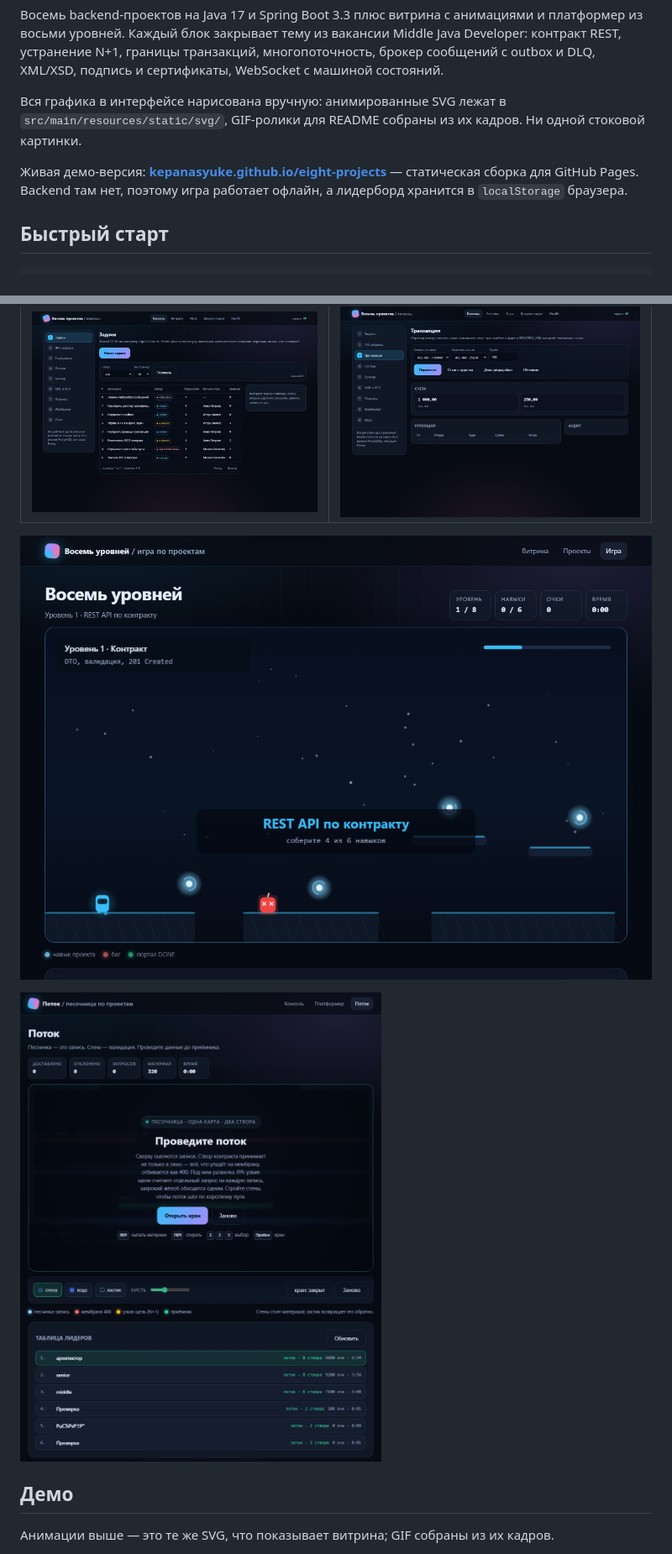
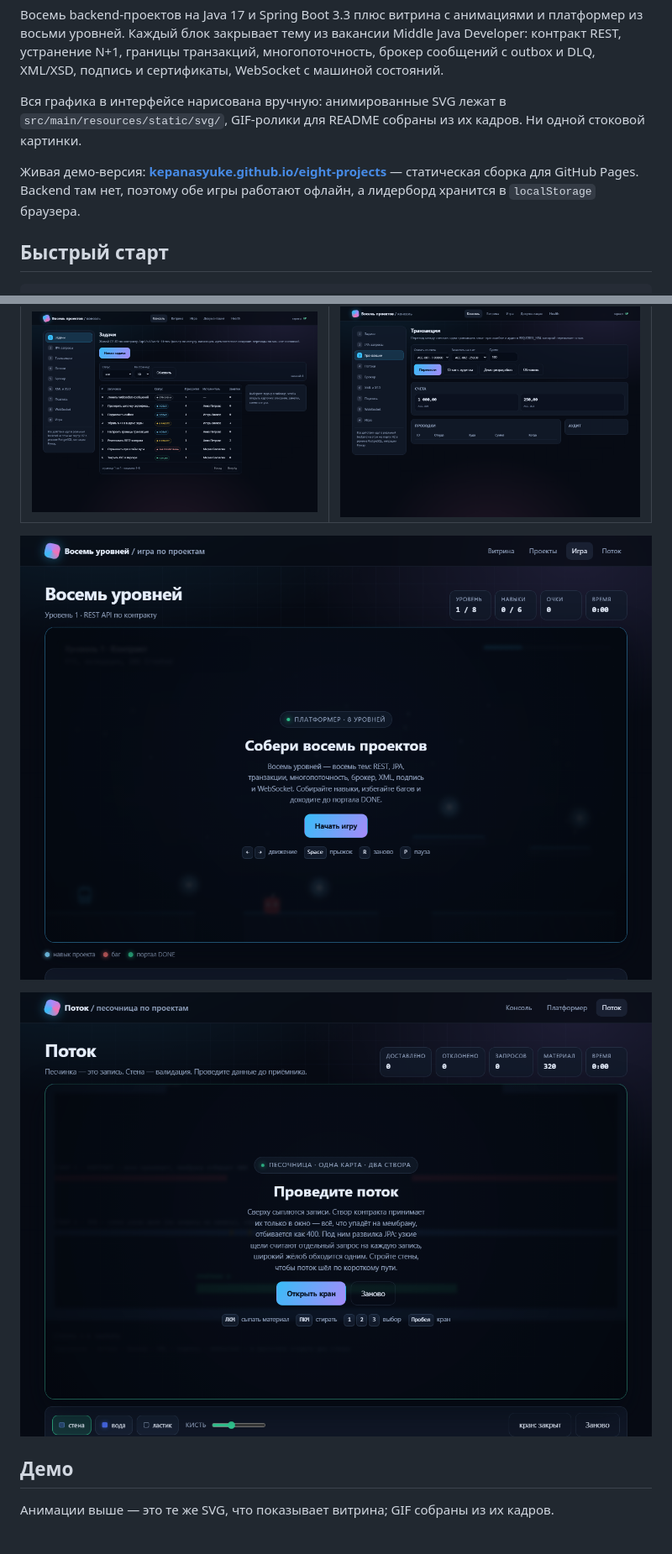
Before and after one commit to kepanasyuke/eight-projects, a Markdown page: README.md, 2 parts joined by grey strips. Shown at 84% size. Rendered like a GitHub page; pictures changed too: docs/screenshots/game.png, docs/screenshots/sand.png.

Commit message:
Обновить скриншоты игр и README после добавления песочницы «Поток»

```diff
--- a/README.md
+++ b/README.md
@@ -11,7 +11,7 @@ WebSocket с машиной состояний.
 `src/main/resources/static/svg/`, GIF-ролики для README собраны из их кадров. Ни одной стоковой картинки.
 
 Живая демо-версия: **[kepanasyuke.github.io/eight-projects](https://kepanasyuke.github.io/eight-projects/)** —
-статическая сборка для GitHub Pages. Backend там нет, поэтому игра работает офлайн, а лидерборд хранится
+статическая сборка для GitHub Pages. Backend там нет, поэтому обе игры работают офлайн, а лидерборд хранится
 в `localStorage` браузера.
 
 ## Быстрый старт
```
Also changed, not shown: other parts of README.md (+4 -4 lines).
